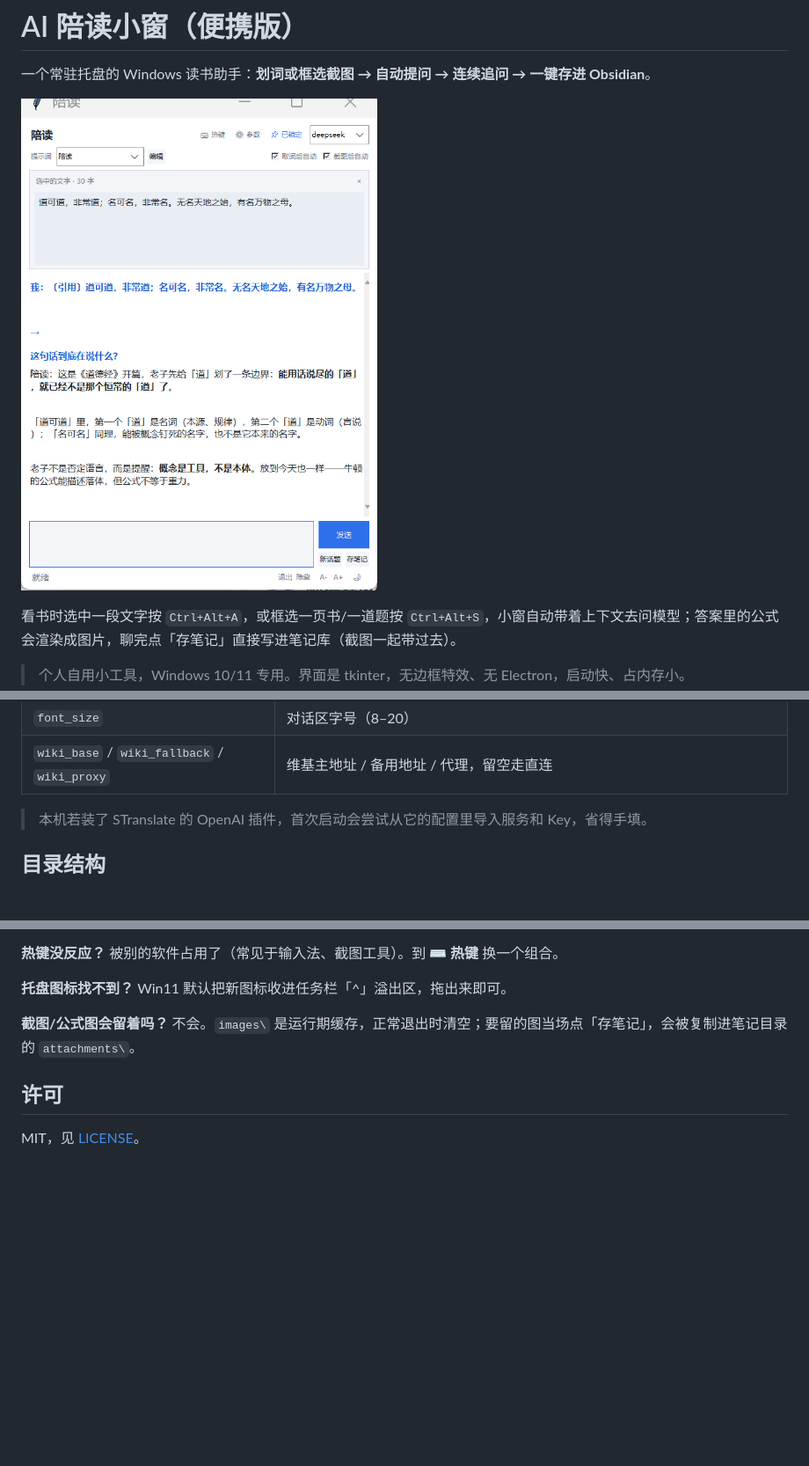
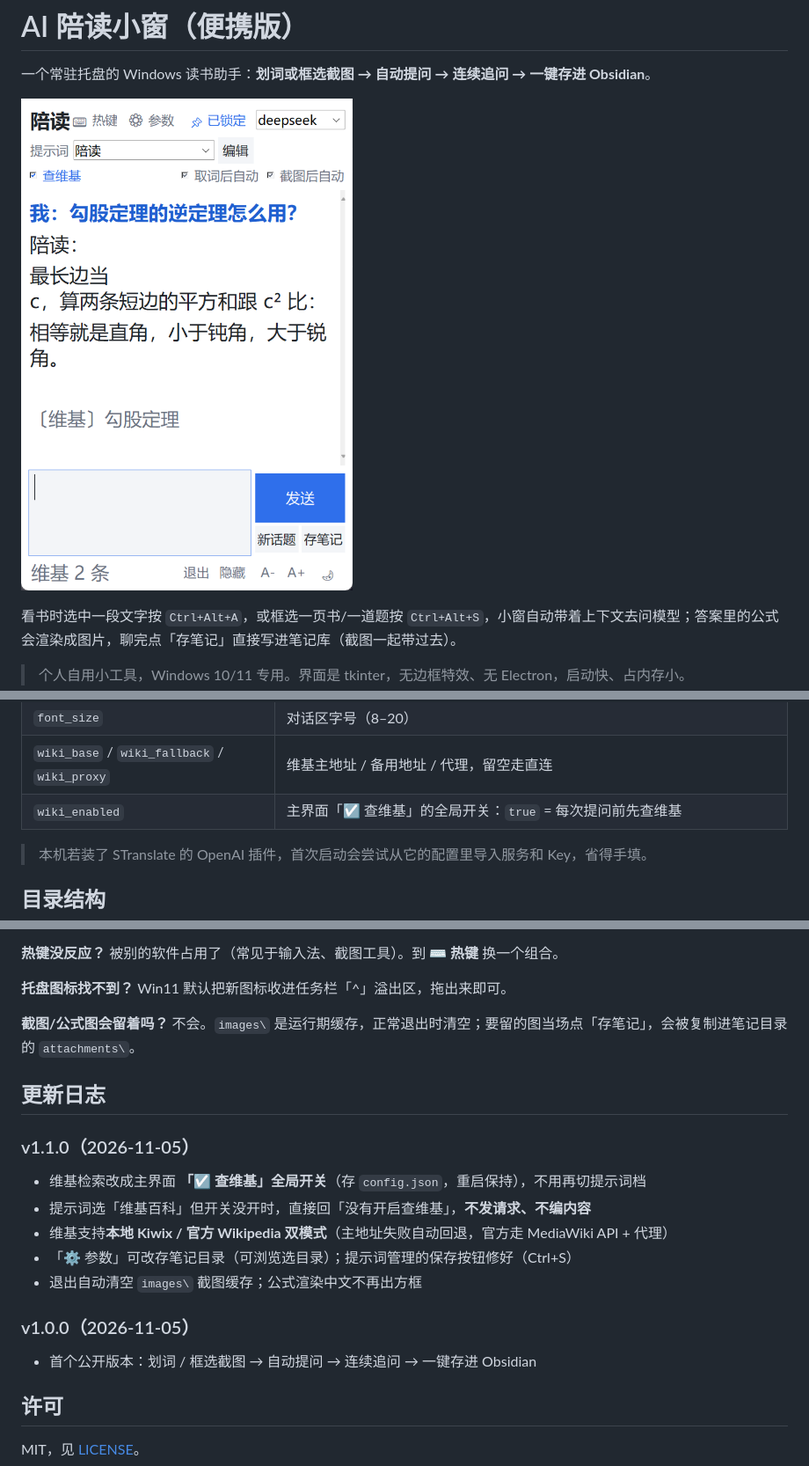
Before and after one commit to yxh790820/ai-peidu, a Markdown page: README.md, 3 parts joined by grey strips. Shown at 88% size. Rendered like a GitHub page; pictures changed too: docs/screenshot.png; blank space fills up the shorter version.

```diff
--- a/README.md
+++ b/README.md
@@ -69,6 +69,7 @@ python peidu.py
 | `theme` | `light` / `dark` |
 | `font_size` | 对话区字号（8–20） |
 | `wiki_base` / `wiki_fallback` / `wiki_proxy` | 维基主地址 / 备用地址 / 代理，留空走直连 |
+| `wiki_enabled` | 主界面「☑ 查维基」的全局开关：`true` = 每次提问前先查维基 |
 
 > 本机若装了 STranslate 的 OpenAI 插件，首次启动会尝试从它的配置里导入服务和 Key，省得手填。
 
@@ -115,6 +116,20 @@ AI陪读便携版\
 
 **截图/公式图会留着吗？** 不会。`images\` 是运行期缓存，正常退出时清空；要留的图当场点「存笔记」，会被复制进笔记目录的 `attachments\`。
 
+## 更新日志
+
+### v1.1.0（2026-11-05）
+
+- 维基检索改成主界面 **「☑ 查维基」全局开关**（存 `config.json`，重启保持），不用再切提示词档
+- 提示词选「维基百科」但开关没开时，直接回「没有开启查维基」，**不发请求、不编内容**
+- 维基支持**本地 Kiwix / 官方 Wikipedia 双模式**（主地址失败自动回退，官方走 MediaWiki API + 代理）
+- 「⚙ 参数」可改存笔记目录（可浏览选目录）；提示词管理的保存按钮修好（Ctrl+S）
+- 退出自动清空 `images\` 截图缓存；公式渲染中文不再出方框
+
+### v1.0.0（2026-11-05）
+
+- 首个公开版本：划词 / 框选截图 → 自动提问 → 连续追问 → 一键存进 Obsidian
+
 ## 许可
 
 MIT，见 [LICENSE](LICENSE)。
```
Also changed, not shown: other parts of README.md (+2 -2 lines), 3 other files.
